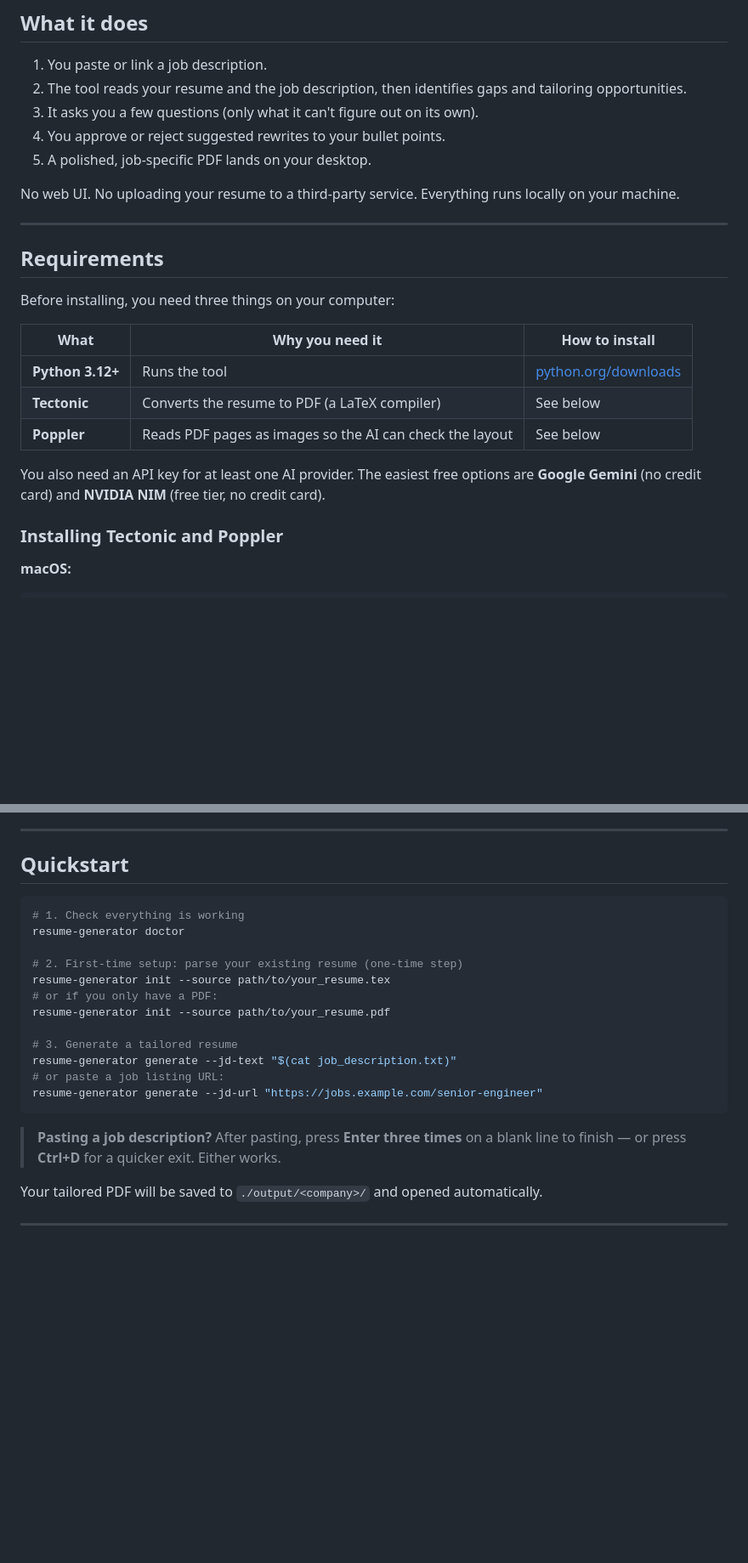
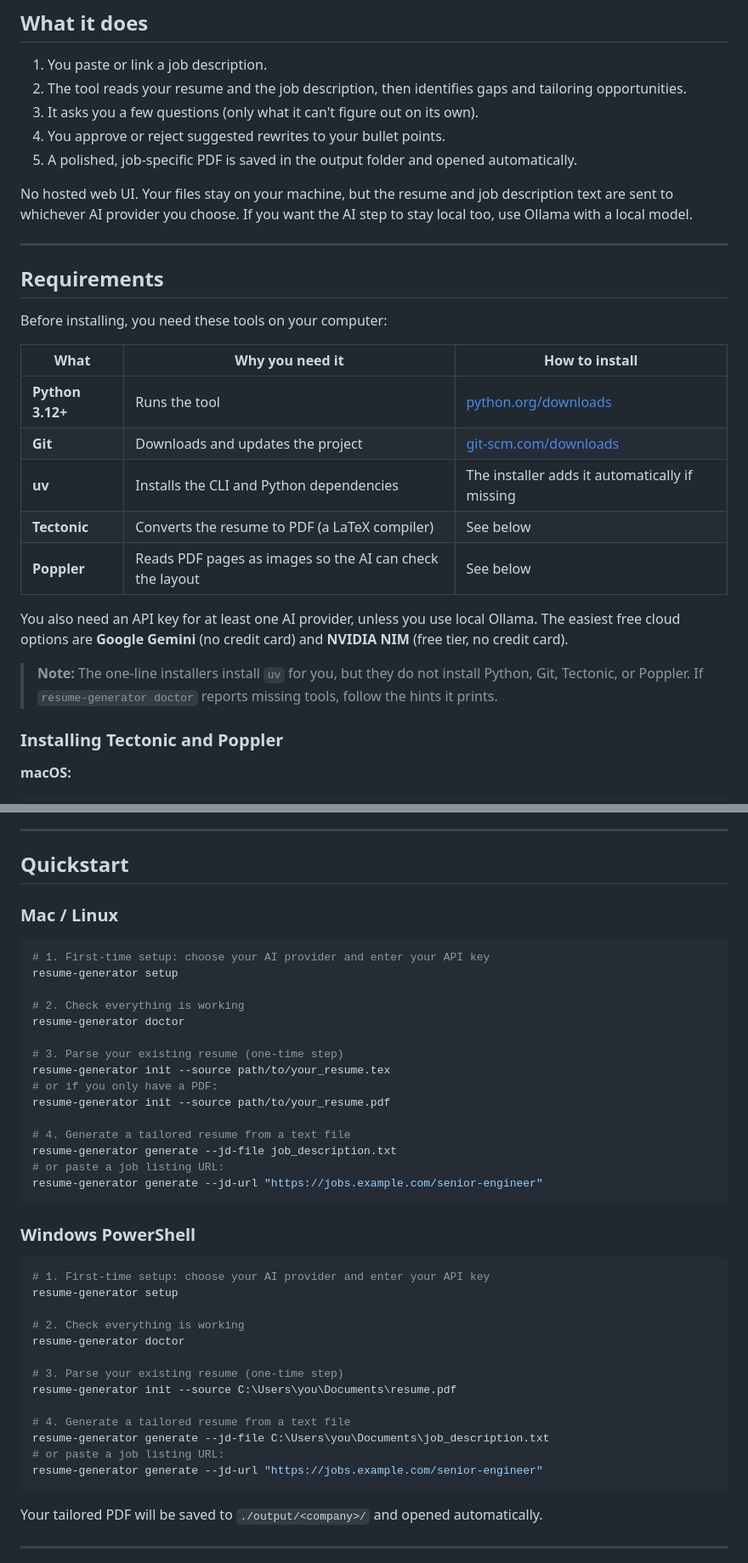
Before and after one commit to ALDRIN121/resume-agent, a Markdown page: README.md, 2 parts joined by grey strips. Shown at 85% size. Rendered like a GitHub page; blank space fills up the shorter version.

Commit message:
docs: update README for clarity on setup and usage instructions

````diff
--- a/README.md
+++ b/README.md
@@ -20,23 +20,27 @@ An AI-powered CLI tool that reads a job description and your existing resume, th
 2. The tool reads your resume and the job description, then identifies gaps and tailoring opportunities.
 3. It asks you a few questions (only what it can't figure out on its own).
 4. You approve or reject suggested rewrites to your bullet points.
-5. A polished, job-specific PDF lands on your desktop.
+5. A polished, job-specific PDF is saved in the output folder and opened automatically.
 
-No web UI. No uploading your resume to a third-party service. Everything runs locally on your machine.
+No hosted web UI. Your files stay on your machine, but the resume and job description text are sent to whichever AI provider you choose. If you want the AI step to stay local too, use Ollama with a local model.
 
 ---
 
 ## Requirements
 
-Before installing, you need three things on your computer:
+Before installing, you need these tools on your computer:
 
 | What | Why you need it | How to install |
 |------|----------------|----------------|
 | **Python 3.12+** | Runs the tool | [python.org/downloads](https://python.org/downloads) |
+| **Git** | Downloads and updates the project | [git-scm.com/downloads](https://git-scm.com/downloads) |
+| **uv** | Installs the CLI and Python dependencies | The installer adds it automatically if missing |
 | **Tectonic** | Converts the resume to PDF (a LaTeX compiler) | See below |
 | **Poppler** | Reads PDF pages as images so the AI can check the layout | See below |
 
-You also need an API key for at least one AI provider. The easiest free options are **Google Gemini** (no credit card) and **NVIDIA NIM** (free tier, no credit card).
+You also need an API key for at least one AI provider, unless you use local Ollama. The easiest free cloud options are **Google Gemini** (no credit card) and **NVIDIA NIM** (free tier, no credit card).
+
+> **Note:** The one-line installers install `uv` for you, but they do not install Python, Git, Tectonic, or Poppler. If `resume-generator doctor` reports missing tools, follow the hints it prints.
 
 ### Installing Tectonic and Poppler
 
@@ -120,22 +124,43 @@ After installation, `resume-generator` should be available in your terminal. If
 
 ## Quickstart
 
+### Mac / Linux
+
 ```bash
-# 1. Check everything is working
+# 1. First-time setup: choose your AI provider and enter your API key
+resume-generator setup
+
+# 2. Check everything is working
 resume-generator doctor
 
-# 2. First-time setup: parse your existing resume (one-time step)
+# 3. Parse your existing resume (one-time step)
 resume-generator init --source path/to/your_resume.tex
 # or if you only have a PDF:
 resume-generator init --source path/to/your_resume.pdf
 
-# 3. Generate a tailored resume
-resume-generator generate --jd-text "$(cat job_description.txt)"
+# 4. Generate a tailored resume from a text file
+resume-generator generate --jd-file job_description.txt
 # or paste a job listing URL:
 resume-generator generate --jd-url "https://jobs.example.com/senior-engineer"
 ```
 
-> **Pasting a job description?** After pasting, press **Enter three times** on a blank line to finish — or press **Ctrl+D** for a quicker exit. Either works.
+### Windows PowerShell
+
+```powershell
+# 1. First-time setup: choose your AI provider and enter your API key
+resume-generator setup
+
+# 2. Check everything is working
+resume-generator doctor
+
+# 3. Parse your existing resume (one-time step)
+resume-generator init --source C:\Users\you\Documents\resume.pdf
+
+# 4. Generate a tailored resume from a text file
+resume-generator generate --jd-file C:\Users\you\Documents\job_description.txt
+# or paste a job listing URL:
+resume-generator generate --jd-url "https://jobs.example.com/senior-engineer"
+```
 
 Your tailored PDF will be saved to `./output/<company>/` and opened automatically.
 
````
Also changed, not shown: other parts of README.md (+13 -6 lines).
